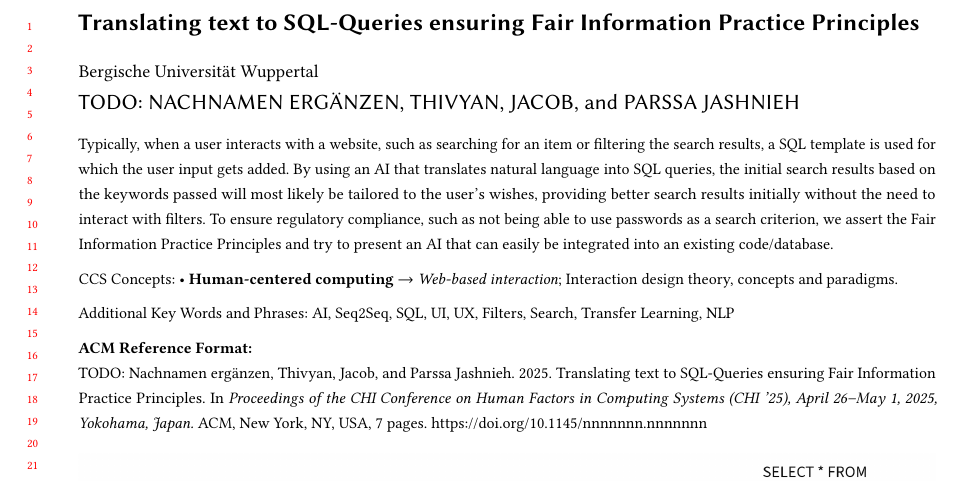
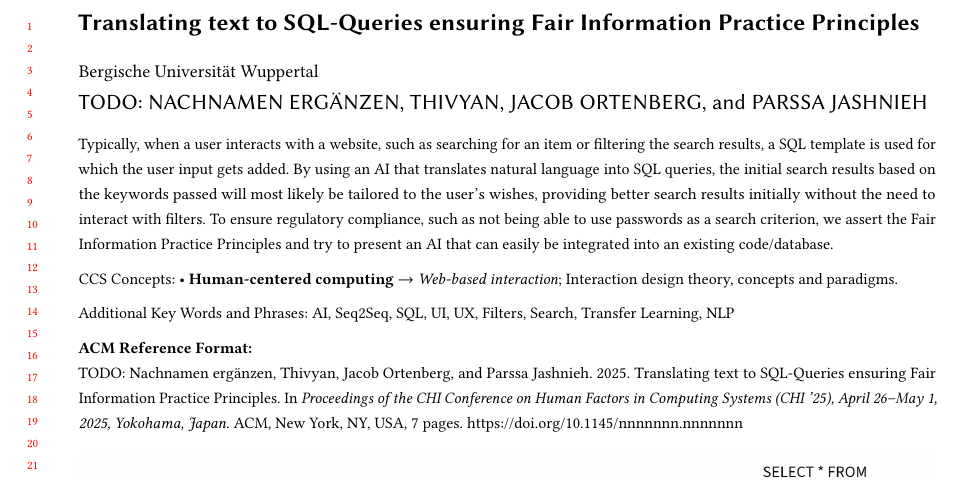
Before and after one commit to ParssaJ/HCI-AI, a LaTeX paper (Paper/submission.tex): part of page 1 of 7, cut so that both start at the same text. Compiled offline with pdfLaTeX.

Commit message:
Jacob Nachname ergänzt

```diff
--- a/Paper/submission.tex
+++ b/Paper/submission.tex
@@ -68,7 +68,7 @@
 %\renewcommand{\shortauthors}{Trovato et al.}
 \author{TODO: Nachnamen ergänzen}
 \author{Thivyan}
-\author{Jacob}
+\author{Jacob Ortenberg}
 \author{Parssa Jashnieh}
 \address{Bergische Universität Wuppertal}
 
```
